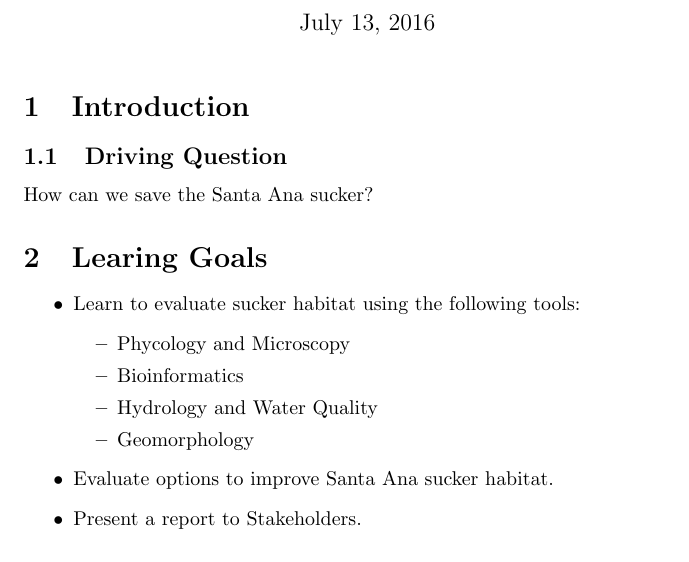
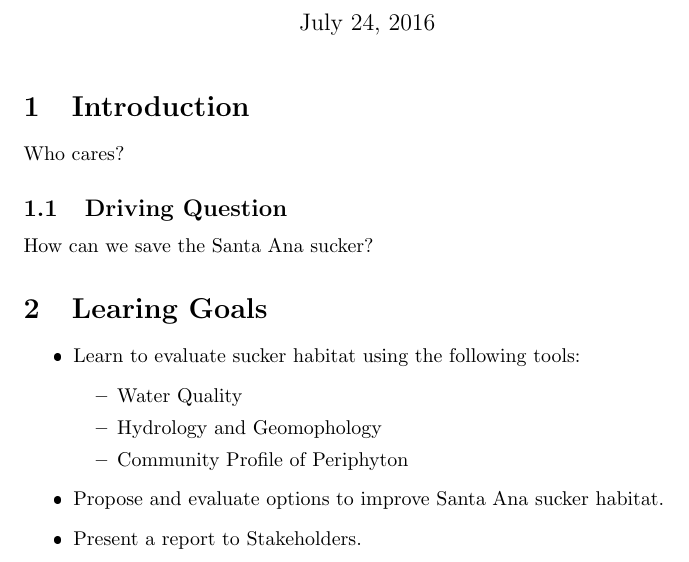
Before and after one commit to marclos/Santa-Ana-Sucker-Recovery, a LaTeX document (Guidelines.tex): part of the page, cut so that both start at the same text. The pictures show the PDF file Guidelines.pdf that the author committed with the source.

Commit message:
Testing on Rstudio Server

```diff
--- a/Guidelines.tex
+++ b/Guidelines.tex
@@ -58,6 +58,8 @@
 
 \section{Introduction}
 
+Who cares?
+
 \subsection{Driving Question}
 
 How can we save the Santa Ana sucker?
@@ -67,13 +69,11 @@ How can we save the Santa Ana sucker?
 \begin{itemize}
   \item Learn to evaluate sucker habitat using the following tools:
   \begin{itemize}
-  \item Phycology and Microscopy
-  \item Bioinformatics
-  \item Hydrology and Water Quality
-  \item Geomorphology
+  \item Water Quality
+  \item Hydrology and Geomophology
+  \item Community Profile of Periphyton
 \end{itemize}
-
-  \item Evaluate options to improve Santa Ana sucker habitat.
+  \item Propose and evaluate options to improve Santa Ana sucker habitat.
   \item Present a report to Stakeholders.
 \end{itemize}
 
```
Also changed, not shown: Guidelines.pdf, 3 other files.
